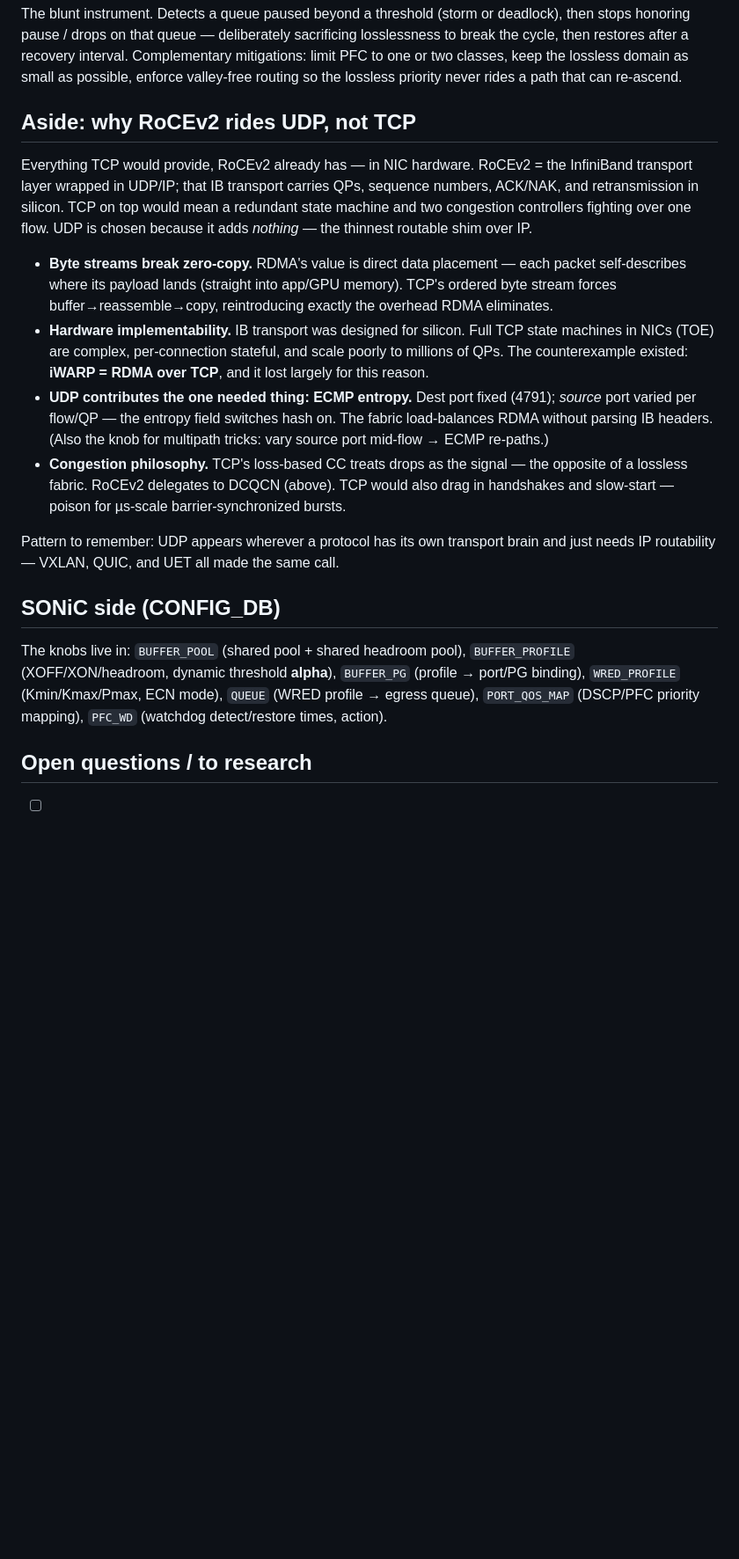
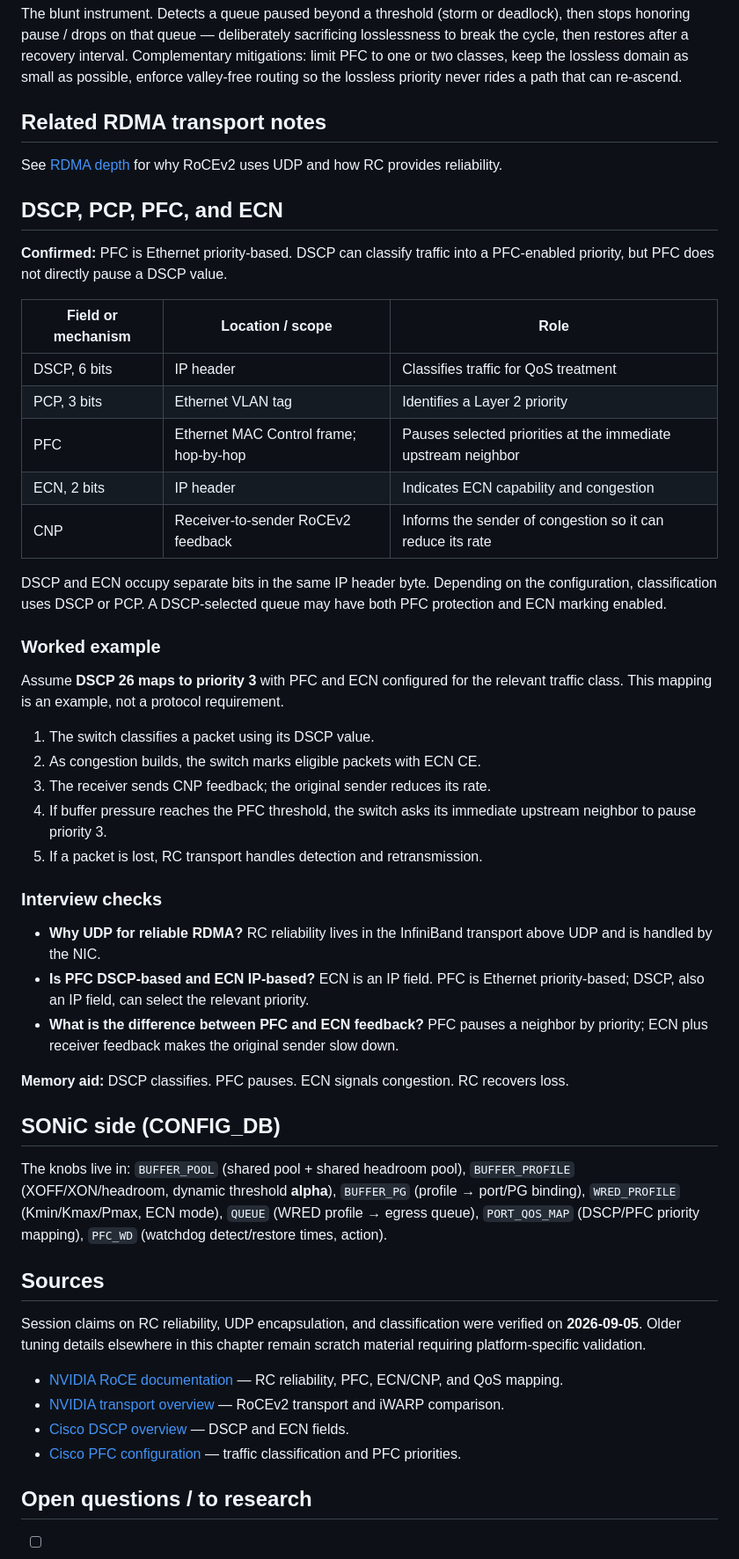
Before and after one commit to karsagar28/study-notes, a Markdown page: notes/10-pfc-ecn.md, the part around one of its changes. Shown at 88% size. Drawn GitHub-style; blank space fills up the shorter version.

Commit message:
Capture RoCE and PFC ECN session in existing chapters

```diff
--- a/notes/10-pfc-ecn.md
+++ b/notes/10-pfc-ecn.md
@@ -36,20 +47,64 @@ The single most important relationship: **ECN must engage well before PFC.** Kma
 
 The blunt instrument. Detects a queue paused beyond a threshold (storm or deadlock), then stops honoring pause / drops on that queue — deliberately sacrificing losslessness to break the cycle, then restores after a recovery interval. Complementary mitigations: limit PFC to one or two classes, keep the lossless domain as small as possible, enforce valley-free routing so the lossless priority never rides a path that can re-ascend.
 
-## Aside: why RoCEv2 rides UDP, not TCP
+## Related RDMA transport notes
 
-Everything TCP would provide, RoCEv2 already has — in NIC hardware. RoCEv2 = the InfiniBand transport layer wrapped in UDP/IP; that IB transport carries QPs, sequence numbers, ACK/NAK, and retransmission in silicon. TCP on top would mean a redundant state machine and two congestion controllers fighting over one flow. UDP is chosen because it adds *nothing* — the thinnest routable shim over IP.
+See [RDMA depth](#/14-interview-prep) for why RoCEv2 uses UDP and how RC provides reliability.
 
-- **Byte streams break zero-copy.** RDMA's value is direct data placement — each packet self-describes where its payload lands (straight into app/GPU memory). TCP's ordered byte stream forces buffer→reassemble→copy, reintroducing exactly the overhead RDMA eliminates.
-- **Hardware implementability.** IB transport was designed for silicon. Full TCP state machines in NICs (TOE) are complex, per-connection stateful, and scale poorly to millions of QPs. The counterexample existed: **iWARP = RDMA over TCP**, and it lost largely for this reason.
-- **UDP contributes the one needed thing: ECMP entropy.** Dest port fixed (4791); *source* port varied per flow/QP — the entropy field switches hash on. The fabric load-balances RDMA without parsing IB headers. (Also the knob for multipath tricks: vary source port mid-flow → ECMP re-paths.)
-- **Congestion philosophy.** TCP's loss-based CC treats drops as the signal — the opposite of a lossless fabric. RoCEv2 delegates to DCQCN (above). TCP would also drag in handshakes and slow-start — poison for µs-scale barrier-synchronized bursts.
+## DSCP, PCP, PFC, and ECN
 
-Pattern to remember: UDP appears wherever a protocol has its own transport brain and just needs IP routability — VXLAN, QUIC, and UET all made the same call.
+**Confirmed:** PFC is Ethernet priority-based. DSCP can classify traffic into a
+PFC-enabled priority, but PFC does not directly pause a DSCP value.
+
+| Field or mechanism | Location / scope | Role |
+|---|---|---|
+| DSCP, 6 bits | IP header | Classifies traffic for QoS treatment |
+| PCP, 3 bits | Ethernet VLAN tag | Identifies a Layer 2 priority |
+| PFC | Ethernet MAC Control frame; hop-by-hop | Pauses selected priorities at the immediate upstream neighbor |
+| ECN, 2 bits | IP header | Indicates ECN capability and congestion |
+| CNP | Receiver-to-sender RoCEv2 feedback | Informs the sender of congestion so it can reduce its rate |
+
+DSCP and ECN occupy separate bits in the same IP header byte. Depending on the
+configuration, classification uses DSCP or PCP. A DSCP-selected queue may have
+both PFC protection and ECN marking enabled.
+
+### Worked example
+
+Assume **DSCP 26 maps to priority 3** with PFC and ECN configured for the relevant
+traffic class. This mapping is an example, not a protocol requirement.
+
+1. The switch classifies a packet using its DSCP value.
+2. As congestion builds, the switch marks eligible packets with ECN CE.
+3. The receiver sends CNP feedback; the original sender reduces its rate.
+4. If buffer pressure reaches the PFC threshold, the switch asks its immediate
+   upstream neighbor to pause priority 3.
+5. If a packet is lost, RC transport handles detection and retransmission.
+
+### Interview checks
+
+- **Why UDP for reliable RDMA?** RC reliability lives in the InfiniBand transport
+  above UDP and is handled by the NIC.
+- **Is PFC DSCP-based and ECN IP-based?** ECN is an IP field. PFC is Ethernet
+  priority-based; DSCP, also an IP field, can select the relevant priority.
+- **What is the difference between PFC and ECN feedback?** PFC pauses a neighbor
+  by priority; ECN plus receiver feedback makes the original sender slow down.
+
+**Memory aid:** DSCP classifies. PFC pauses. ECN signals congestion. RC recovers loss.
 
 ## SONiC side (CONFIG_DB)
 
 The knobs live in: `BUFFER_POOL` (shared pool + shared headroom pool), `BUFFER_PROFILE` (XOFF/XON/headroom, dynamic threshold **alpha**), `BUFFER_PG` (profile → port/PG binding), `WRED_PROFILE` (Kmin/Kmax/Pmax, ECN mode), `QUEUE` (WRED profile → egress queue), `PORT_QOS_MAP` (DSCP/PFC priority mapping), `PFC_WD` (watchdog detect/restore times, action).
+
+## Sources
+
+Session claims on RC reliability, UDP encapsulation, and classification were
+verified on **2026-09-05**. Older tuning details elsewhere in this chapter remain
+scratch material requiring platform-specific validation.
+
+- [NVIDIA RoCE documentation](https://docs.nvidia.com/networking-ethernet-software/cumulus-linux/Layer-1-and-Switch-Ports/Quality-of-Service/RDMA-over-Converged-Ethernet-RoCE/) — RC reliability, PFC, ECN/CNP, and QoS mapping.
+- [NVIDIA transport overview](https://developer.nvidia.com/blog/?p=68265) — RoCEv2 transport and iWARP comparison.
+- [Cisco DSCP overview](https://www.cisco.com/c/en/us/support/docs/quality-of-service-qos/qos-packet-marking/10103-dscpvalues.html) — DSCP and ECN fields.
+- [Cisco PFC configuration](https://www.cisco.com/c/en/us/td/docs/dcn/nx-os/nexus9000/101x/configuration/qos/cisco-nexus-9000-nx-os-quality-of-service-configuration-guide-101x/m-configuring-priority-flow-control.pdf) — traffic classification and PFC priorities.
 
 ## Open questions / to research
 
```
Also changed, not shown: other parts of notes/10-pfc-ecn.md (+17 -3 lines), AGENTS.md (+13 -0 lines), notes/14-interview-prep.md (+43 -4 lines).
